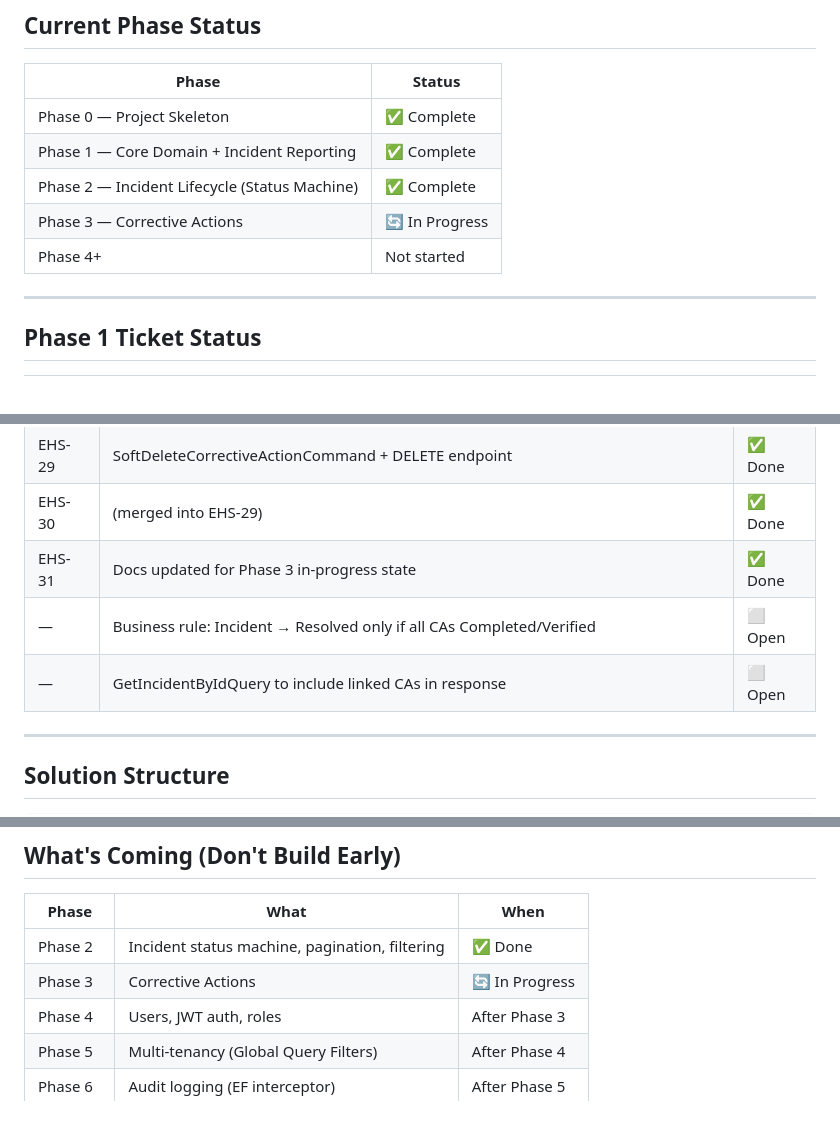
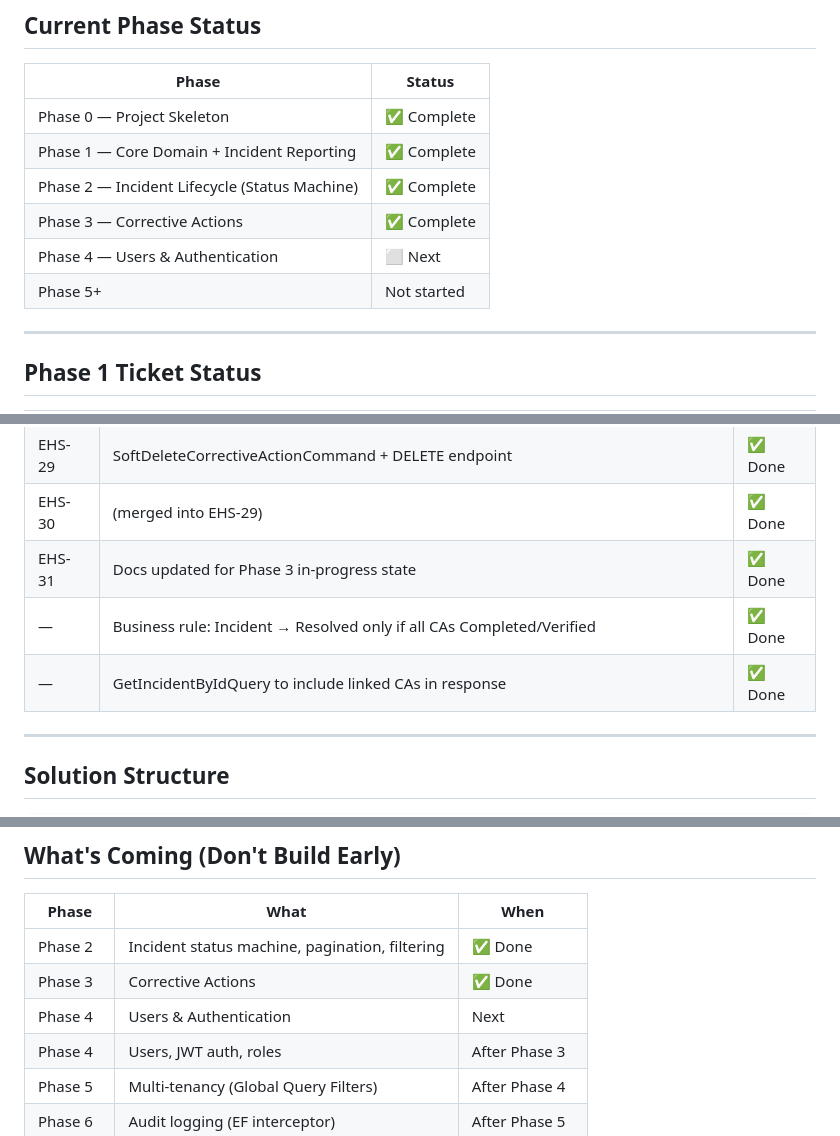
Before and after one commit to parthmashroo/ehs-platform-docs, a Markdown page: docs/dev-notes.md, 3 parts joined by grey strips. Rendered like a GitHub page.

Commit message:
Mark Phase 3 complete — all items done, Phase 4 next
Co-Authored-By: Claude Sonnet 4.6 <noreply@anthropic.com>

```diff
--- a/docs/dev-notes.md
+++ b/docs/dev-notes.md
@@ -28,8 +28,9 @@
 | Phase 0 — Project Skeleton | ✅ Complete |
 | Phase 1 — Core Domain + Incident Reporting | ✅ Complete |
 | Phase 2 — Incident Lifecycle (Status Machine) | ✅ Complete |
-| Phase 3 — Corrective Actions | 🔄 In Progress |
-| Phase 4+ | Not started |
+| Phase 3 — Corrective Actions | ✅ Complete |
+| Phase 4 — Users & Authentication | ⬜ Next |
+| Phase 5+ | Not started |
 
 ---
 
@@ -71,8 +72,8 @@
 | EHS-29 | SoftDeleteCorrectiveActionCommand + DELETE endpoint | ✅ Done |
 | EHS-30 | (merged into EHS-29) | ✅ Done |
 | EHS-31 | Docs updated for Phase 3 in-progress state | ✅ Done |
-| — | Business rule: Incident → Resolved only if all CAs Completed/Verified | ⬜ Open |
-| — | GetIncidentByIdQuery to include linked CAs in response | ⬜ Open |
+| — | Business rule: Incident → Resolved only if all CAs Completed/Verified | ✅ Done |
+| — | GetIncidentByIdQuery to include linked CAs in response | ✅ Done |
 
 ---
 
@@ -763,7 +764,8 @@ InvalidStatusTransitionException thrown for any invalid jump.
 | Phase | What | When |
 |---|---|---|
 | Phase 2 | Incident status machine, pagination, filtering | ✅ Done |
-| Phase 3 | Corrective Actions | 🔄 In Progress |
+| Phase 3 | Corrective Actions | ✅ Done |
+| Phase 4 | Users & Authentication | Next |
 | Phase 4 | Users, JWT auth, roles | After Phase 3 |
 | Phase 5 | Multi-tenancy (Global Query Filters) | After Phase 4 |
 | Phase 6 | Audit logging (EF interceptor) | After Phase 5 |
```
Also changed, not shown: docs/project-roadmap.md (+6 -6 lines).
